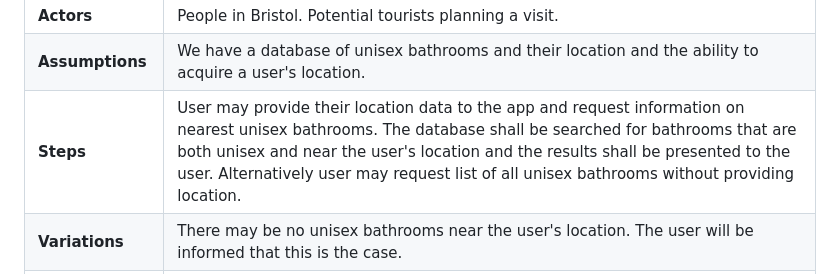
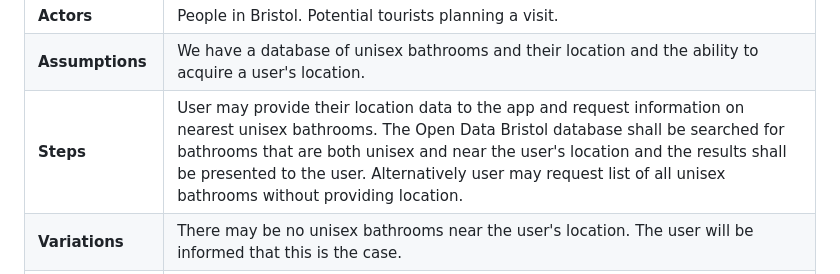
Before and after one commit to BrandonLangridge/Caught-Short-App, a Markdown page: requirements.md, the part around the change. GitHub-like rendering.

```diff
--- a/requirements.md
+++ b/requirements.md
@@ -36,7 +36,7 @@ Use-case 1:
 | **Description** | Enable users to find unisex public bathrooms, either as a total list across Bristol or by the user's location |
 | **Actors** | People in Bristol. Potential tourists planning a visit. |
 | **Assumptions** | We have a database of unisex bathrooms and their location and the ability to acquire a user's location.
-| **Steps** | User may provide their location data to the app and request information on nearest unisex bathrooms. The database shall be searched for bathrooms that are both unisex and near the user's location and the results shall be presented to the user. Alternatively user may request list of all unisex bathrooms without providing location.  |
+| **Steps** | User may provide their location data to the app and request information on nearest unisex bathrooms. The Open Data Bristol database shall be searched for bathrooms that are both unisex and near the user's location and the results shall be presented to the user. Alternatively user may request list of all unisex bathrooms without providing location.  |
 | **Variations** | There may be no unisex bathrooms near the user's location. The user will be informed that this is the case. |
 | **Non-functional** | The list presented to the user should be easily read by a person of average vision. |
 | **Issues** |  |
```
